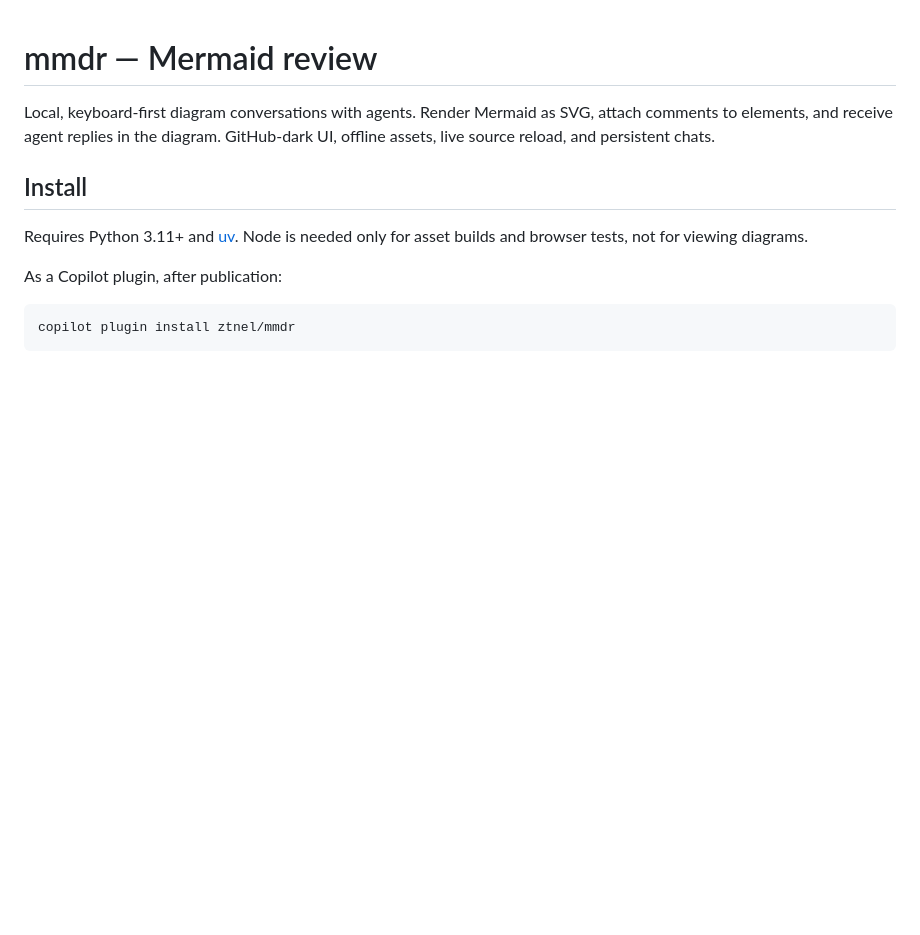
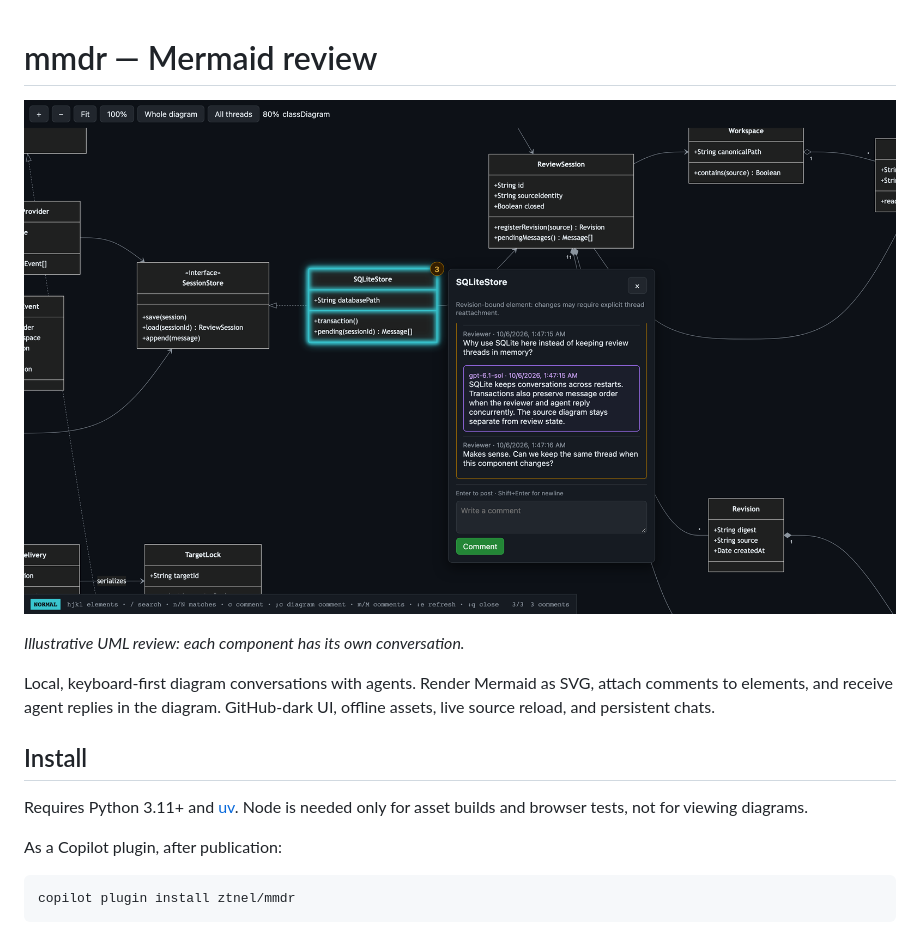
Before and after one commit to ztnel/mmdr, a Markdown page: README.md, the part around the change. Drawn GitHub-style; pictures changed too: docs/images/component-review.png (added); blank space fills up the shorter version.

Commit message:
Show component-threaded diagram review in README
Co-authored-by: Copilot (gpt-6.1-sol) <223556219+Copilot@users.noreply.github.com>
Approved-by: ztnel <christian911@sympatico.ca>
Reviewed-by: ztnel <christian911@sympatico.ca>

```diff
--- a/README.md
+++ b/README.md
@@ -1,4 +1,8 @@
 # mmdr — Mermaid review
+
+![Component-anchored review of a large UML diagram, with a reviewer question, agent answer, and follow-up](docs/images/component-review.png)
+
+*Illustrative UML review: each component has its own conversation.*
 
 Local, keyboard-first diagram conversations with agents. Render Mermaid as
 SVG, attach comments to elements, and receive agent replies in the diagram.
```
